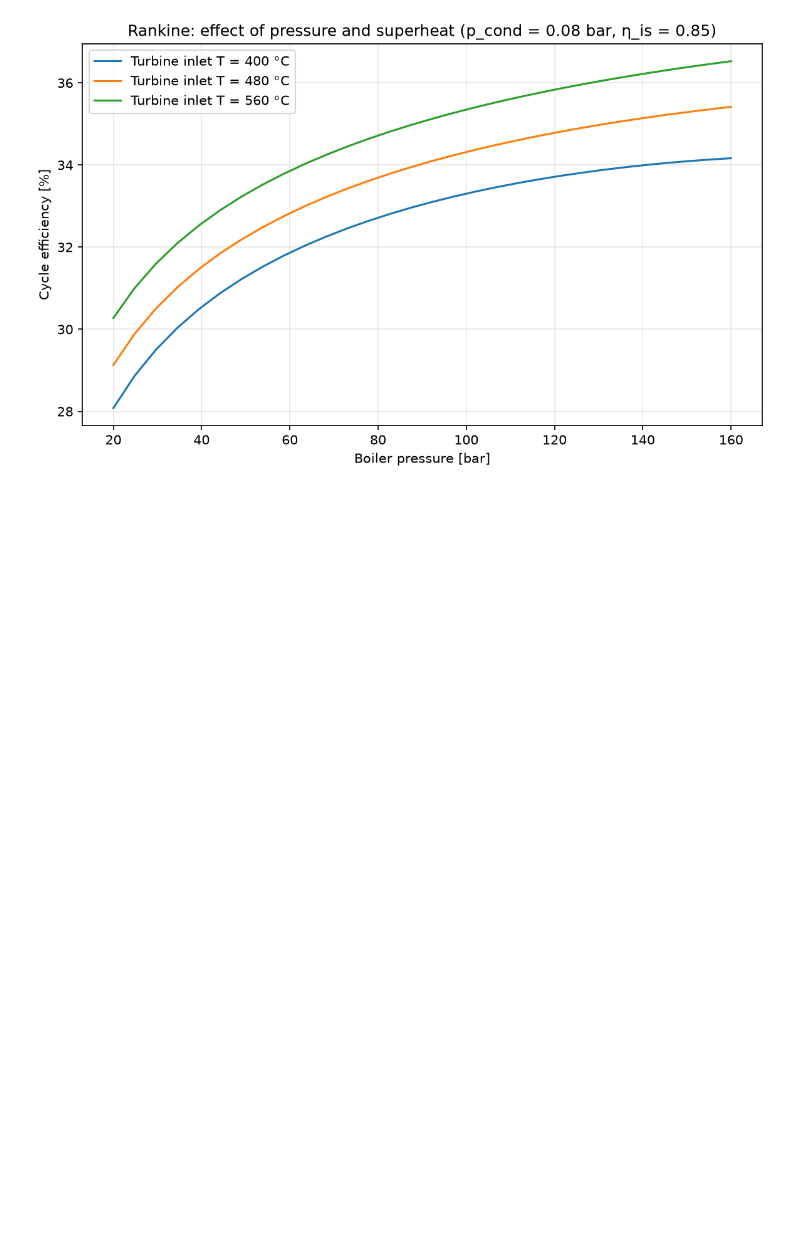
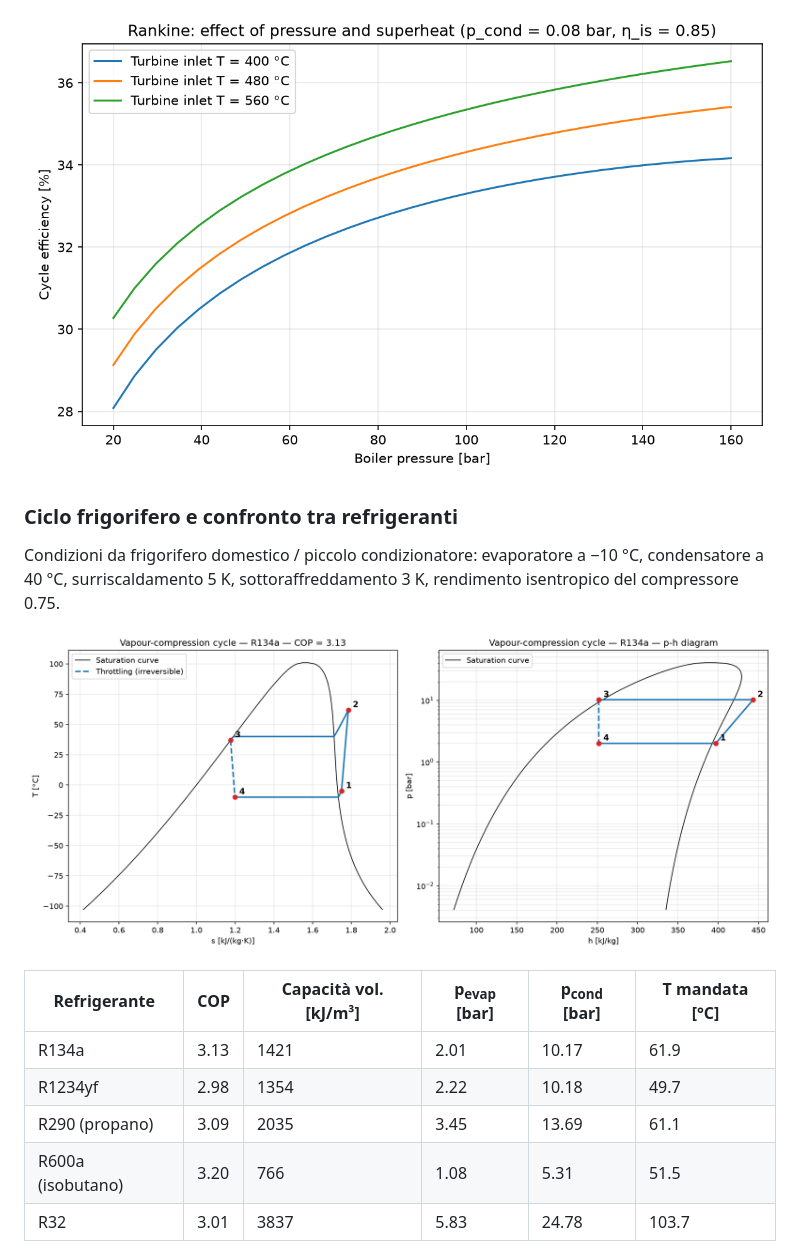
Before and after one commit to Raffoo26/thermo-cycles, a Markdown page: README.it.md, the part around one of its changes. GitHub-like rendering; pictures changed too: images/refrigeration_Ts_ph.png (added); blank space fills up the shorter version.

```diff
--- a/README.it.md
+++ b/README.it.md
@@ -33,3 +47,18 @@ rendimento **33.7 %**, lavoro netto **1067 kJ/kg**, portata per 100 MW netti **9
 Il titolo allo scarico turbina (x = 0.874) è sotto la soglia pratica di 0.88–0.90: è il motivo per cui negli impianti reali si adotta il risurriscaldamento (prossimo modulo).
 
 ![Studio parametrico](images/rankine_parametric_study.png)
+
+### Ciclo frigorifero e confronto tra refrigeranti
+
+Condizioni da frigorifero domestico / piccolo condizionatore: evaporatore a −10 °C, condensatore a 40 °C, surriscaldamento 5 K, sottoraffreddamento 3 K, rendimento isentropico del compressore 0.75.
+
+![Diagrammi T-s e p-h del ciclo frigorifero](images/refrigeration_Ts_ph.png)
+
+| Refrigerante | COP | Capacità vol. [kJ/m³] | p<sub>evap</sub> [bar] | p<sub>cond</sub> [bar] | T mandata [°C] |
+|---|---|---|---|---|---|
+| R134a | 3.13 | 1421 | 2.01 | 10.17 | 61.9 |
+| R1234yf | 2.98 | 1354 | 2.22 | 10.18 | 49.7 |
+| R290 (propano) | 3.09 | 2035 | 3.45 | 13.69 | 61.1 |
+| R600a (isobutano) | 3.20 | 766 | 1.08 | 5.31 | 51.5 |
+| R32 | 3.01 | 3837 | 5.83 | 24.78 | 103.7 |
+
```
Also changed, not shown: other parts of README.it.md (+42 -8 lines), README.md (+57 -8 lines), images/refrigerant_comparison.png (added), images/refrigeration_cop_vs_tevap.png (added), 5 other files.
